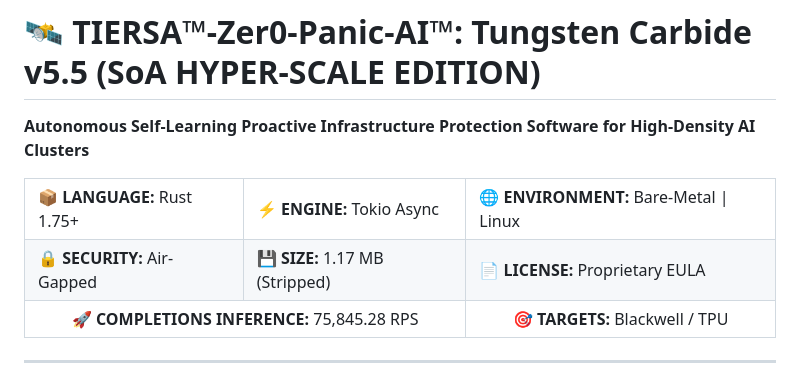
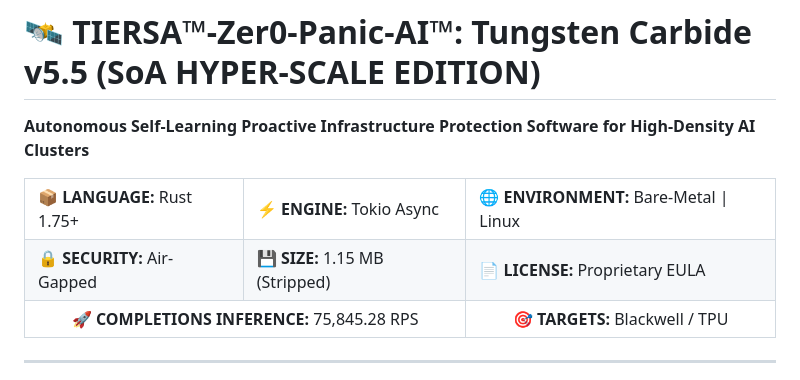
Before and after one commit to ProFoton/TIERSA-Zero-Panic-AI, a Markdown page: README.md, the part around the change. GitHub-like rendering.

```diff
--- a/README.md
+++ b/README.md
@@ -10,7 +10,7 @@
   </tr>
   <tr>
     <td bgcolor="#CC0000"><b>🔒 SECURITY:</b> Air-Gapped</td>
-    <td bgcolor="#28A745"><b>💾 SIZE:</b> 1.17 MB (Stripped)</td>
+    <td bgcolor="#28A745"><b>💾 SIZE:</b> 1.15 MB (Stripped)</td>
     <td bgcolor="#6F42C1"><b>📄 LICENSE:</b> Proprietary EULA</td>
   </tr>
   <tr>
```
